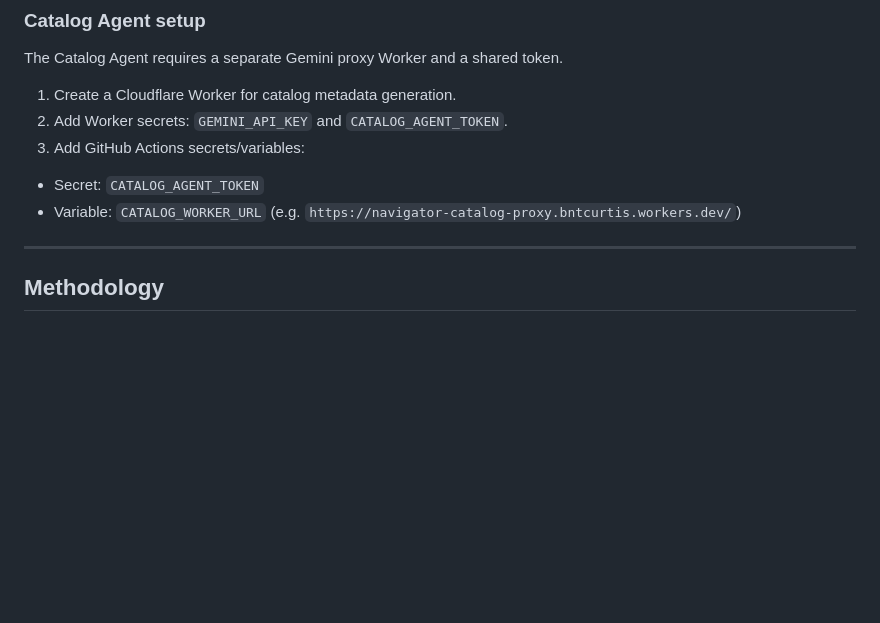
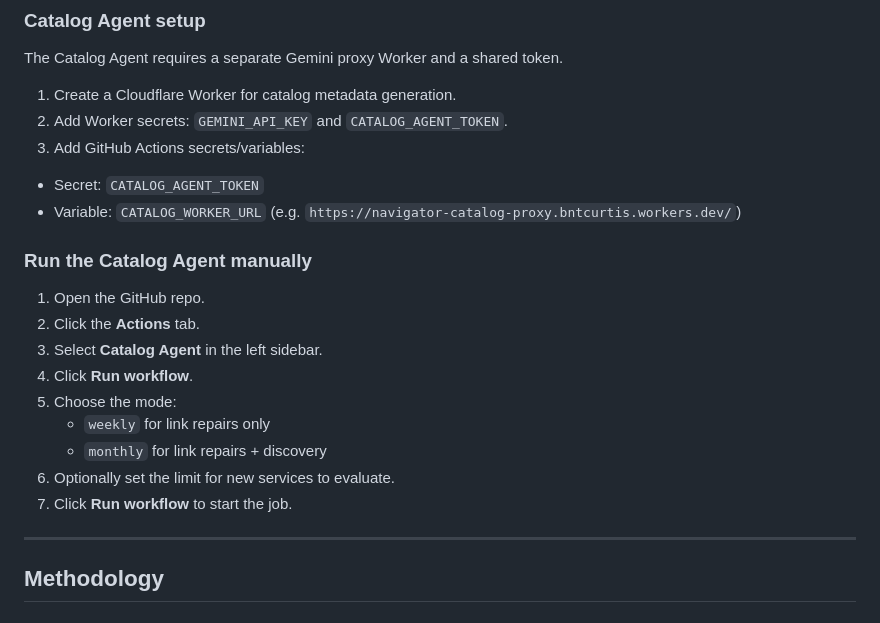
Before and after one commit to bntcurtis/colorado-digital-services-navigator, a Markdown page: README.md, the part around the change. Drawn GitHub-style; blank space fills up the shorter version.

```diff
--- a/README.md
+++ b/README.md
@@ -139,6 +139,18 @@ The Catalog Agent requires a separate Gemini proxy Worker and a shared token.
 - Secret: `CATALOG_AGENT_TOKEN`
 - Variable: `CATALOG_WORKER_URL` (e.g. `https://navigator-catalog-proxy.bntcurtis.workers.dev/`)
 
+### Run the Catalog Agent manually
+
+1. Open the GitHub repo.
+2. Click the **Actions** tab.
+3. Select **Catalog Agent** in the left sidebar.
+4. Click **Run workflow**.
+5. Choose the mode:
+   - `weekly` for link repairs only
+   - `monthly` for link repairs + discovery
+6. Optionally set the limit for new services to evaluate.
+7. Click **Run workflow** to start the job.
+
 ---
 
 ## Methodology
```
